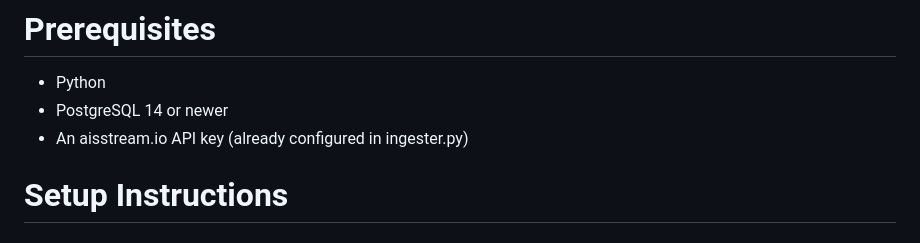
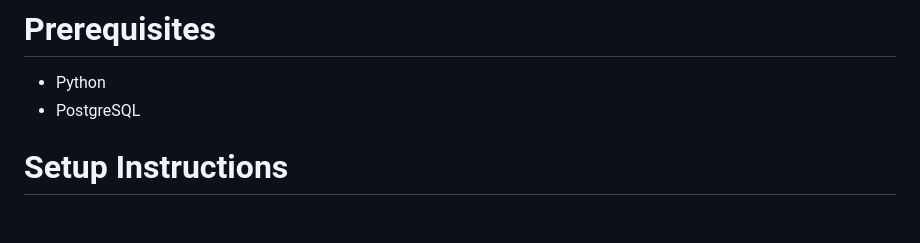
Before and after one commit to David19101910/DIS_PROJECT, a Markdown page: README.md, the part around the change. Drawn GitHub-style.

```diff
--- a/README.md
+++ b/README.md
@@ -6,8 +6,7 @@ DarkFleet is a real-time web application for tracking sanctioned vessels, shadow
 # Prerequisites
 
 - Python
-- PostgreSQL 14 or newer
-- An aisstream.io API key (already configured in ingester.py)
+- PostgreSQL
 
 # Setup Instructions
 
```
